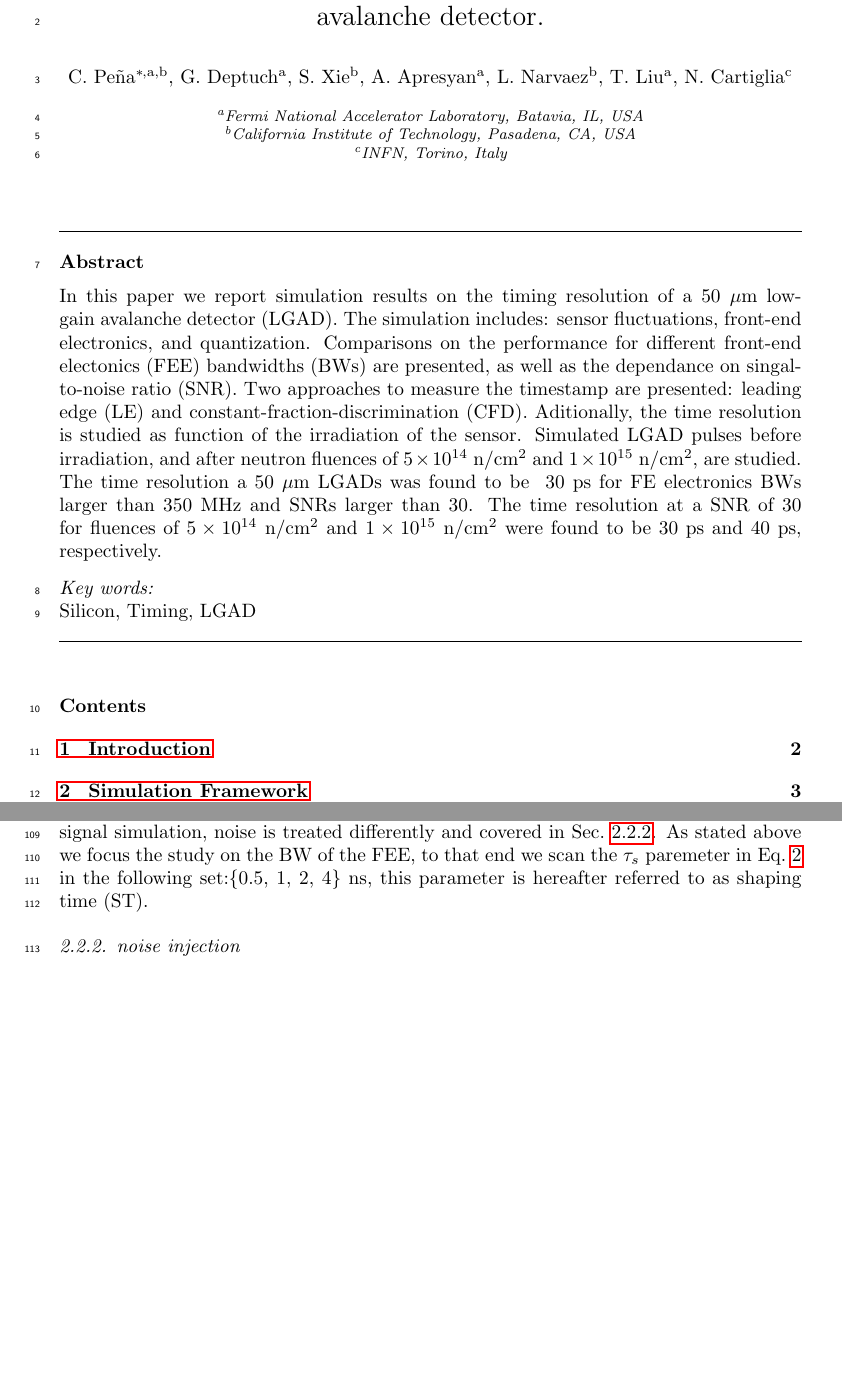
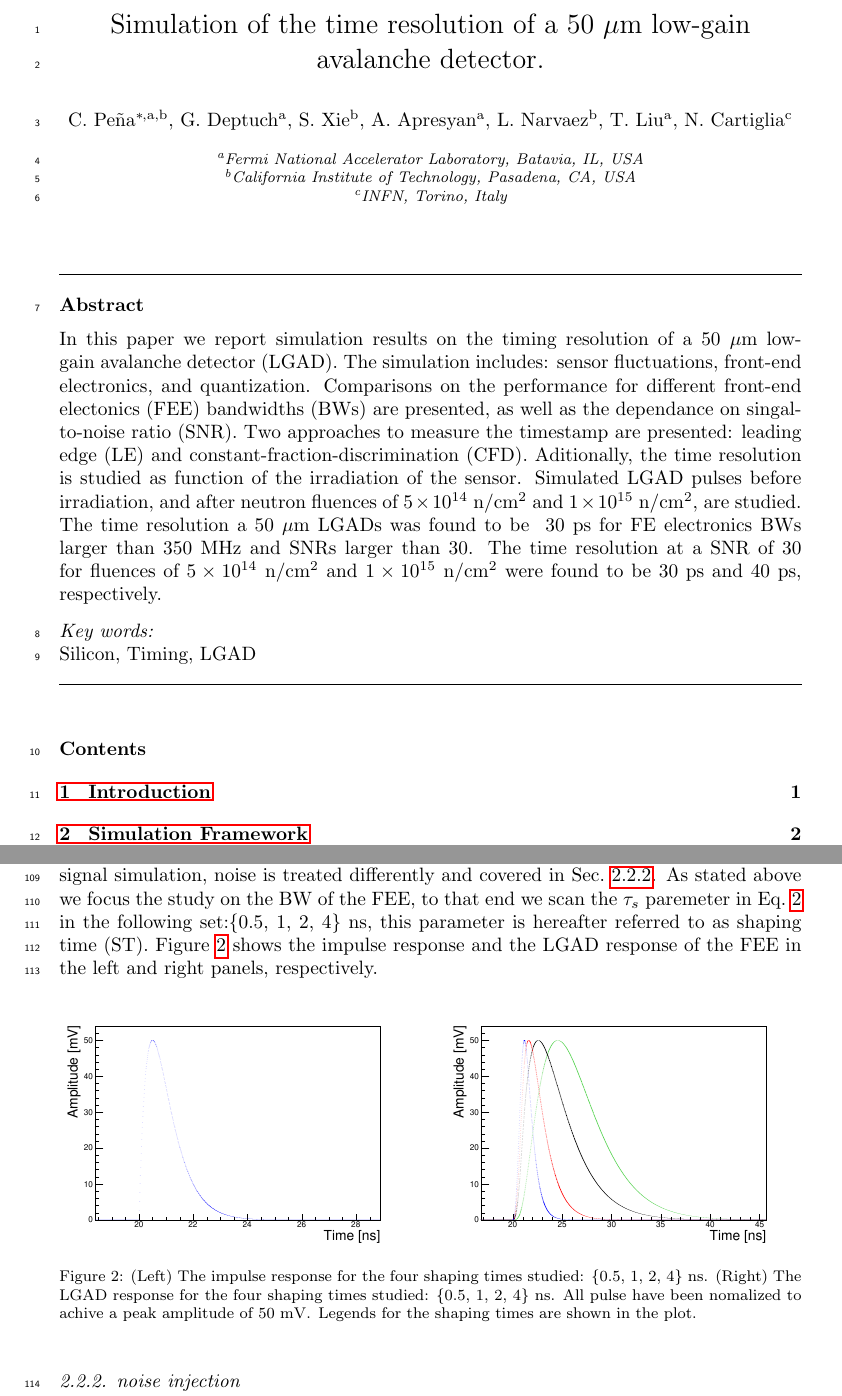
Before and after one commit to CMS-MTD/lgad_frontend_simulation_paper, a LaTeX paper (lgad_frontend_simulation.tex): two parts of pages 1 and 4 of 5 before the commit and two parts of pages 1 and 4 of 6 after it, joined at a grey line, cut at the place of the change, the shorter picture padded with empty space. The pictures show the PDF file lgad_frontend_simulation.pdf that the author committed with the source.

```diff
--- a/lgad_frontend_simulation.tex
+++ b/lgad_frontend_simulation.tex
@@ -262,8 +262,20 @@
  The time base for the pulses and the convolution is 1~\si{ps} -- this is the sampling time that we use for the whole
  signal simulation, noise is treated differently and covered in Sec.~\ref{sec:noise_simulation}. As stated above we focus the study
  on the BW of the FEE, to that end we scan the $\tau_{s}$ paremeter in Eq.~\ref{eq:filter_ir} in the following set:\{0.5, 1, 2, 4\}~\si{ns}, this parameter is hereafter referred to as
- shaping time (ST). Figure~\ref{fig:ir_and_lgad} show the impulse response and the LGAD response of the FEE in the left and right panels,
+ shaping time (ST). Figure~\ref{fig:ir_and_lgad} shows the impulse response and the LGAD response of the FEE in the left and right panels,
  respectively.
+
+
+\begin{figure}[htbp]
+  \centering
+  \includegraphics[width=0.48\textwidth]{figs/impulse_response.pdf} \hfill
+  \includegraphics[width=0.48\textwidth]{figs/lgad_all_shaping_time_noiseless.pdf}
+  \caption{(Left) The impulse response for the four shaping times studied: \{0.5, 1, 2, 4\}~\si{ns}.
+  (Right) The LGAD response for the four shaping times studied: \{0.5, 1, 2, 4\}~\si{ns}. All pulse have been nomalized
+  to achive a peak amplitude of 50~\si{mV}. Legends for the shaping times are shown in the plot.}
+  \label{fig:ir_and_lgad}
+\end{figure}
+
 
 \subsubsection{noise injection}\label{sec:noise_simulation}
 blah blah blah
```
Also changed, not shown: lgad_frontend_simulation.pdf.
